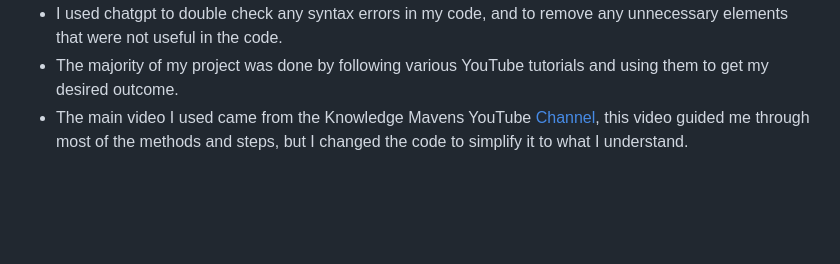
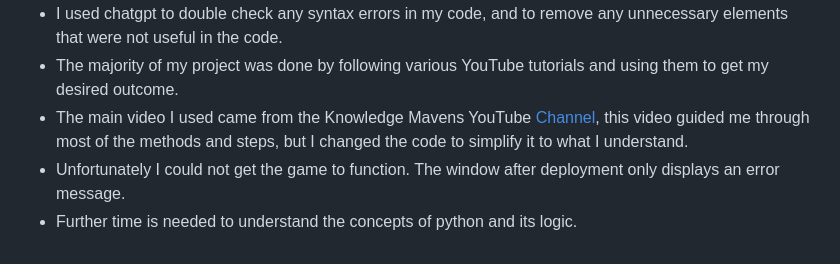
Before and after one commit to Eugene-Gwebu/Battleship_Game, a Markdown page: README.md, the part around one of its changes. Rendered like a GitHub page; blank space fills up the shorter version.

```diff
--- a/README.md
+++ b/README.md
@@ -62,3 +56,5 @@ on the grid and have 10 turns to destroy the other's fleet.
 * I used chatgpt to double check any syntax errors in my code, and to remove any unnecessary elements that were not useful in the code.
 * The majority of my project was done by following various YouTube tutorials and using them to get my desired outcome.
 * The main video I used came from the Knowledge Mavens YouTube [Channel](https://www.youtube.com/watch?v=alJH_c9t4zw&ab_channel=KnowledgeMavens), this video guided me through most of the methods and steps, but I changed the code to simplify it to what I understand.
+* Unfortunately I could not get the game to function. The window after deployment only displays an error message.
+* Further time is needed to understand the concepts of python and its logic.
```
Also changed, not shown: other parts of README.md (+1 -7 lines).
